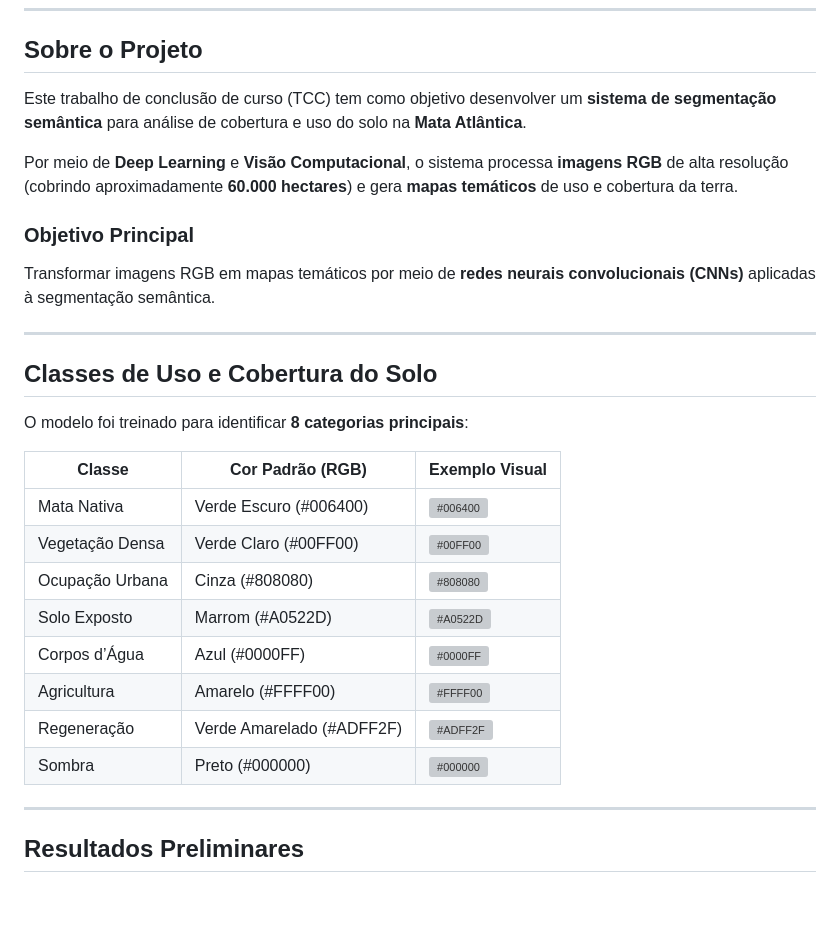
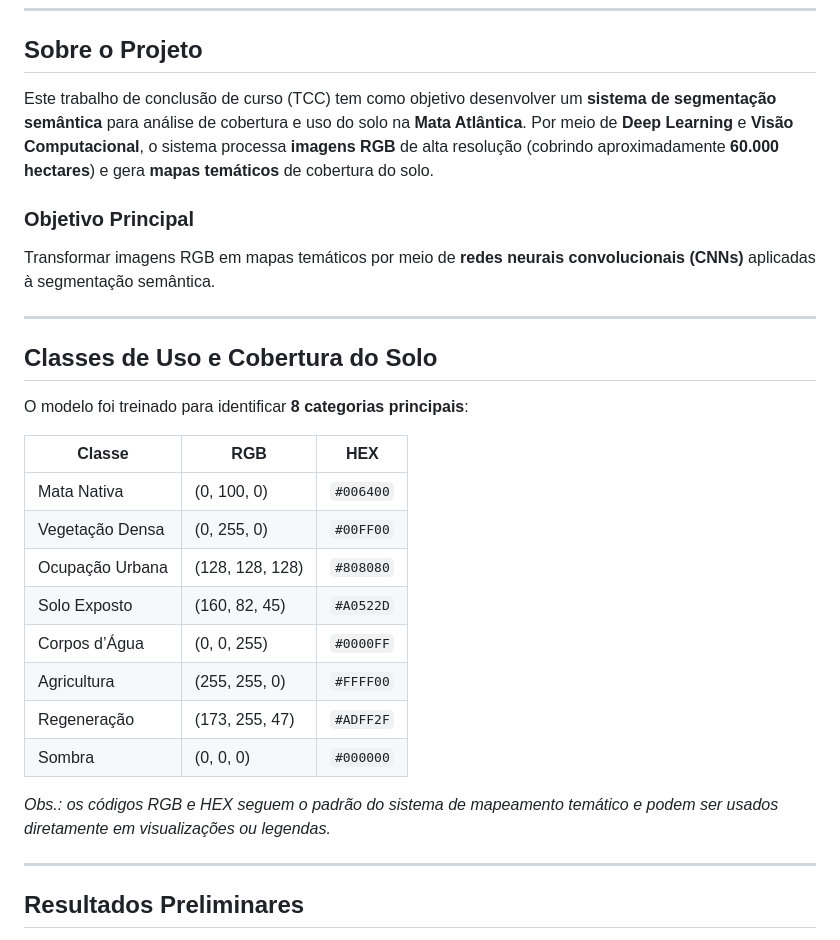
Before and after one commit to lucassilvahub/tcc-v1-fei-DeepLabV3, a Markdown page: README.md, the part around one of its changes. Rendered like a GitHub page; blank space fills up the shorter version; grey boxes are pictures that could not be loaded.

```diff
--- a/README.md
+++ b/README.md
@@ -12,9 +12,7 @@
 
 ## Sobre o Projeto
 
-Este trabalho de conclusão de curso (TCC) tem como objetivo desenvolver um **sistema de segmentação semântica** para análise de cobertura e uso do solo na **Mata Atlântica**.
-
-Por meio de **Deep Learning** e **Visão Computacional**, o sistema processa **imagens RGB** de alta resolução (cobrindo aproximadamente **60.000 hectares**) e gera **mapas temáticos** de uso e cobertura da terra.
+Este trabalho de conclusão de curso (TCC) tem como objetivo desenvolver um **sistema de segmentação semântica** para análise de cobertura e uso do solo na **Mata Atlântica**. Por meio de **Deep Learning** e **Visão Computacional**, o sistema processa **imagens RGB** de alta resolução (cobrindo aproximadamente **60.000 hectares**) e gera **mapas temáticos** de cobertura do solo.
 
 ### Objetivo Principal
 
@@ -26,16 +24,18 @@ Transformar imagens RGB em mapas temáticos por meio de **redes neurais convoluc
 
 O modelo foi treinado para identificar **8 categorias principais**:
 
-| Classe              | Cor Padrão (RGB) | Exemplo Visual |
-|---------------------|------------------|----------------|
-| Mata Nativa         | Verde Escuro (#006400)       | ![#006400](https://via.placeholder.com/20/006400/006400.png) |
-| Vegetação Densa     | Verde Claro (#00FF00)        | ![#00FF00](https://via.placeholder.com/20/00FF00/00FF00.png) |
-| Ocupação Urbana     | Cinza (#808080)              | ![#808080](https://via.placeholder.com/20/808080/808080.png) |
-| Solo Exposto        | Marrom (#A0522D)             | ![#A0522D](https://via.placeholder.com/20/A0522D/A0522D.png) |
-| Corpos d’Água       | Azul (#0000FF)               | ![#0000FF](https://via.placeholder.com/20/0000FF/0000FF.png) |
-| Agricultura         | Amarelo (#FFFF00)            | ![#FFFF00](https://via.placeholder.com/20/FFFF00/FFFF00.png) |
-| Regeneração         | Verde Amarelado (#ADFF2F)    | ![#ADFF2F](https://via.placeholder.com/20/ADFF2F/ADFF2F.png) |
-| Sombra              | Preto (#000000)              | ![#000000](https://via.placeholder.com/20/000000/000000.png) |
+| Classe              | RGB              | HEX         |
+|---------------------|------------------|-------------|
+| Mata Nativa         | (0, 100, 0)       | `#006400`   |
+| Vegetação Densa     | (0, 255, 0)       | `#00FF00`   |
+| Ocupação Urbana     | (128, 128, 128)   | `#808080`   |
+| Solo Exposto        | (160, 82, 45)     | `#A0522D`   |
+| Corpos d’Água       | (0, 0, 255)       | `#0000FF`   |
+| Agricultura         | (255, 255, 0)     | `#FFFF00`   |
+| Regeneração         | (173, 255, 47)    | `#ADFF2F`   |
+| Sombra              | (0, 0, 0)         | `#000000`   |
+
+*Obs.: os códigos RGB e HEX seguem o padrão do sistema de mapeamento temático e podem ser usados diretamente em visualizações ou legendas.*
 
 ---
 
```
Also changed, not shown: other parts of README.md (+3 -5 lines).
